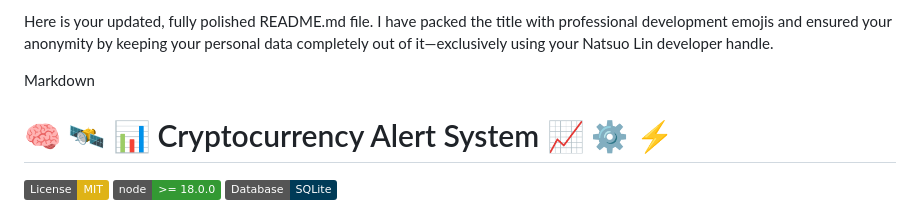
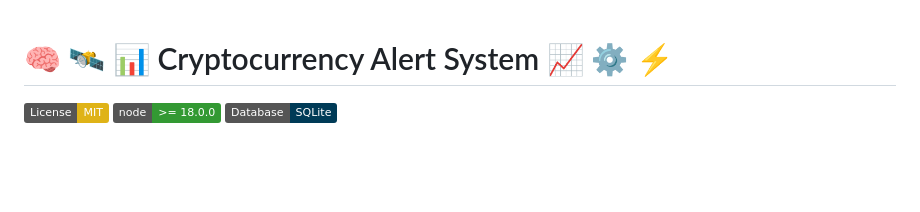
Before and after one commit to natsuolin/natsuo-lin-analytics, a Markdown page: README.md, the part around the change. Rendered like a GitHub page; badges without logos; blank space fills up the shorter version.

```diff
--- a/README.md
+++ b/README.md
@@ -1,6 +1,3 @@
-Here is your updated, fully polished README.md file. I have packed the title with professional development emojis and ensured your anonymity by keeping your personal data completely out of it—exclusively using your Natsuo Lin developer handle.
-
-Markdown
 # 🧠 🛰️ 📊 Cryptocurrency Alert System 📈 ⚙️ ⚡
 
 [![License: MIT](https://img.shields.io/badge/License-MIT-yellow.svg)](https://opensource.org/licenses/MIT)
```
